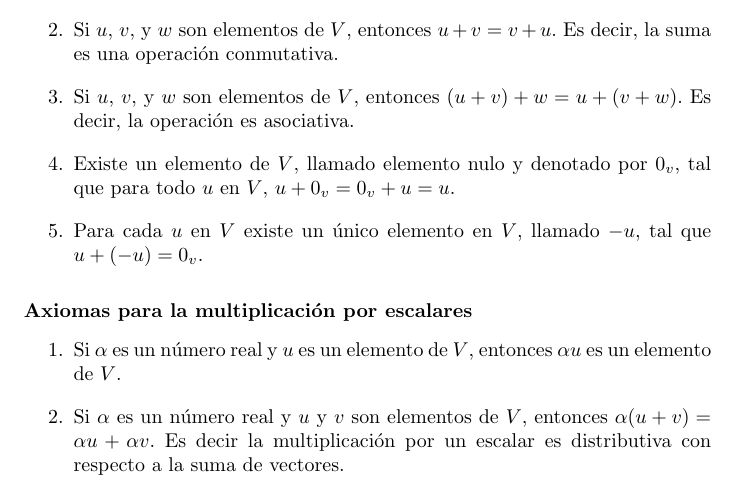
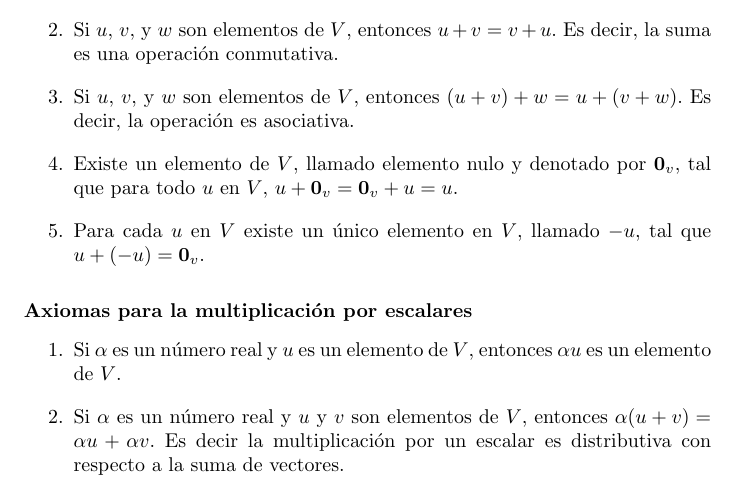
Before and after one commit to AngelGuale/libroAL, a LaTeX book (libroAL.tex): part of page 5 of 8, cut so that both start at the same text. Compiled offline with pdfLaTeX.

Commit message:
cero vector

```diff
--- a/libroAL.tex
+++ b/libroAL.tex
@@ -80,8 +80,8 @@ Un espacio vectorial real es una cuarteta $(V, \dobler, +, \odot)$ donde V es un
 \item Si $u$ y $v$ son elementos de $V$, $u+v$ es un elemento de V.
 \item Si $u$, $v$, y $w$ son elementos de $V$, entonces $u+v=v+u$. Es decir, la suma es una operación conmutativa.
 \item Si $u$, $v$, y $w$ son elementos de $V$, entonces  $(u+v)+w=u+(v+w)$. Es decir, la operación es asociativa.
-\item Existe un elemento de $V$, llamado elemento nulo y denotado por $0_v$, tal que para todo $u$ en $V$, $u + 0_v = 0_v +u = u$.
-\item Para cada $u$ en $V$ existe un único elemento en $V$, llamado $-u$, tal que $u+(-u)=0_v$.
+\item Existe un elemento de $V$, llamado elemento nulo y denotado por $\mathbf{0}_v$, tal que para todo $u$ en $V$, $u + \mathbf{0}_v = \mathbf{0}_v +u = u$.
+\item Para cada $u$ en $V$ existe un único elemento en $V$, llamado $-u$, tal que $u+(-u)=\mathbf{0}_v$.
 \end{enumerate}
 
 \subsubsection*{Axiomas para la multiplicación por escalares}
```
